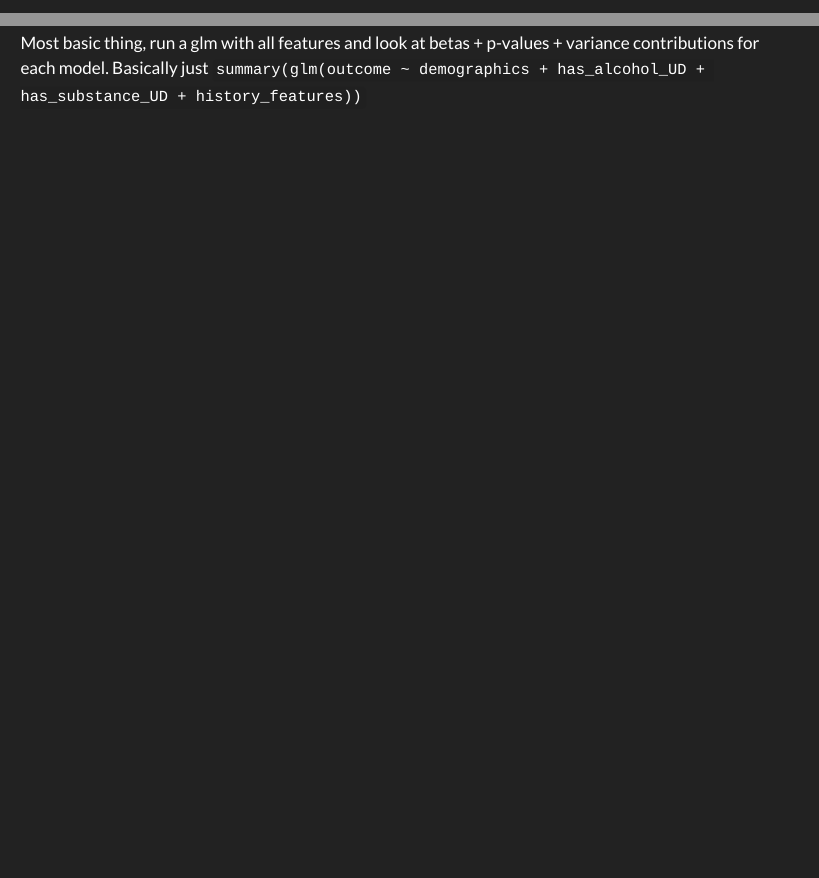
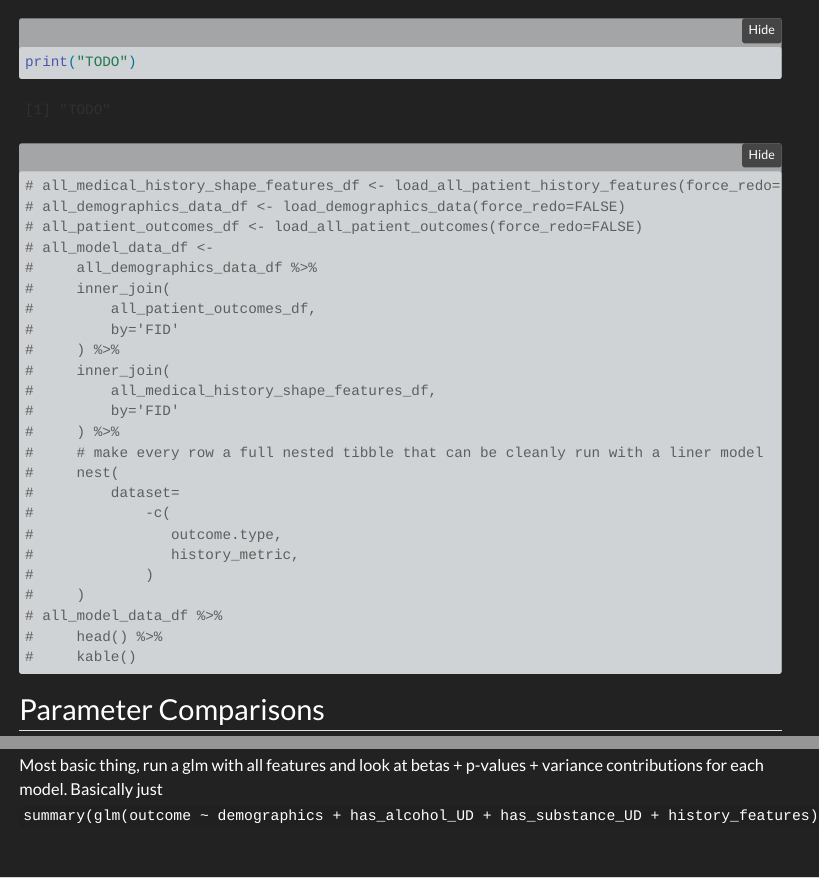
Before and after one commit to DJSiddharthVader/BSR.1715.Project, a Quarto document (notebooks/03_Linear.Modelling.qmd): the page in a window 1100 px wide, from 0 px down before the commit and from 590 px down after it, and a second part further down, joined at a grey line. Rendered offline with R 4.5, knitr and Pandoc in place of Quarto, with nearby package versions; folded parts are opened; menus at the side of the page are left out.

Commit message:
added stub for loading all the data for modelling

````diff
--- a/notebooks/03_Linear.Modelling.qmd
+++ b/notebooks/03_Linear.Modelling.qmd
@@ -23,6 +23,34 @@ For every patient we have their
    - Broad SA
    - Narrow SA
 
+```{r loading_data}
+print("TODO")
+# all_medical_history_shape_features_df <- load_all_patient_history_features(force_redo=FALSE)
+# all_demographics_data_df <- load_demographics_data(force_redo=FALSE)
+# all_patient_outcomes_df <- load_all_patient_outcomes(force_redo=FALSE)
+# all_model_data_df <-
+#     all_demographics_data_df %>%
+#     inner_join(
+#         all_patient_outcomes_df,
+#         by='FID'
+#     ) %>%
+#     inner_join(
+#         all_medical_history_shape_features_df,
+#         by='FID'
+#     ) %>%
+#     # make every row a full nested tibble that can be cleanly run with a liner model
+#     nest(
+#         dataset=
+#             -c(
+#                outcome.type,
+#                history_metric,
+#             )
+#     )
+# all_model_data_df %>%
+#     head() %>%
+#     kable()
+```
+
 ## Parameter Comparisons
 
 Most basic thing, run a glm with all features and look at betas + p-values + variance contributions for each model.
````
